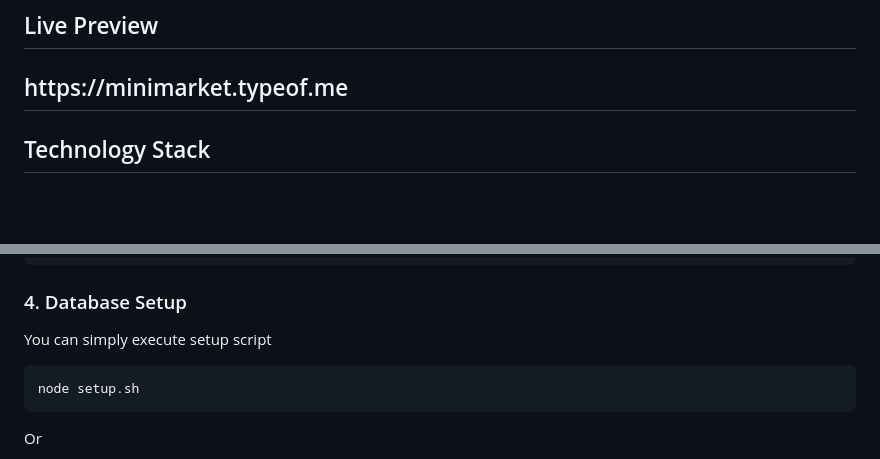
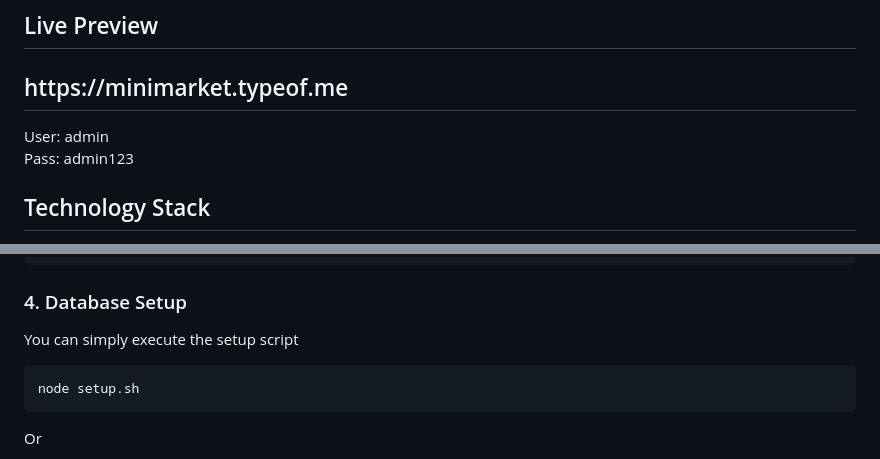
Before and after one commit to typeofme/MiniMarket-Inventory, a Markdown page: README.md, 2 parts joined by grey strips. GitHub-like rendering; blank space fills up the shorter version.

````diff
--- a/README.md
+++ b/README.md
@@ -1,6 +1,10 @@
 # MiniMarket Inventory Management
 ## Live Preview
 <h2>https://minimarket.typeof.me</h2>
+
+User: admin
+<br>
+Pass: admin123
 
 ## Technology Stack
 
@@ -60,7 +64,7 @@ RESEND_API_KEY=API_KEY
 
 ### 4. Database Setup
 
-You can simply execute setup script
+You can simply execute the setup script
 ```bash
 node setup.sh
 ```
````
